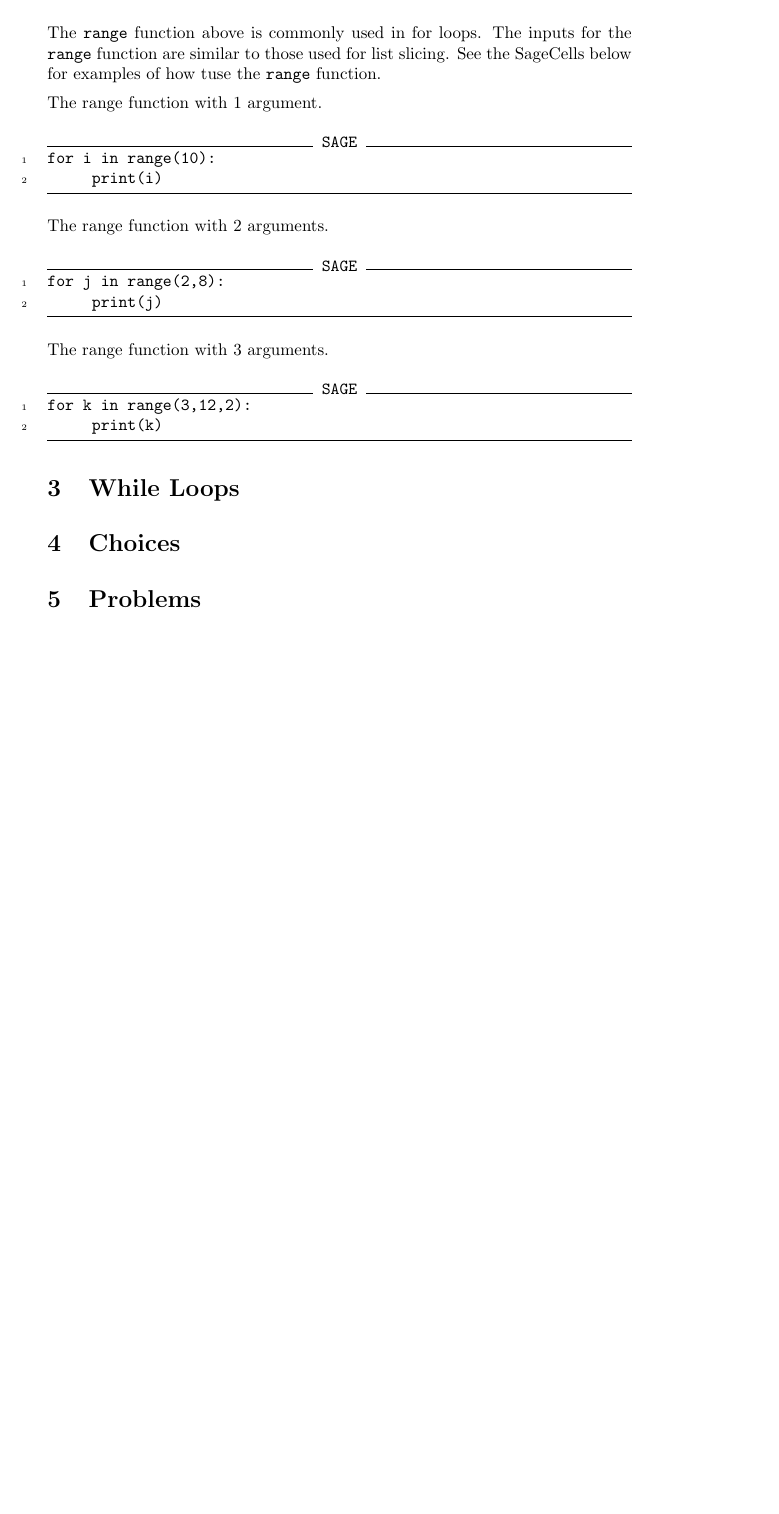
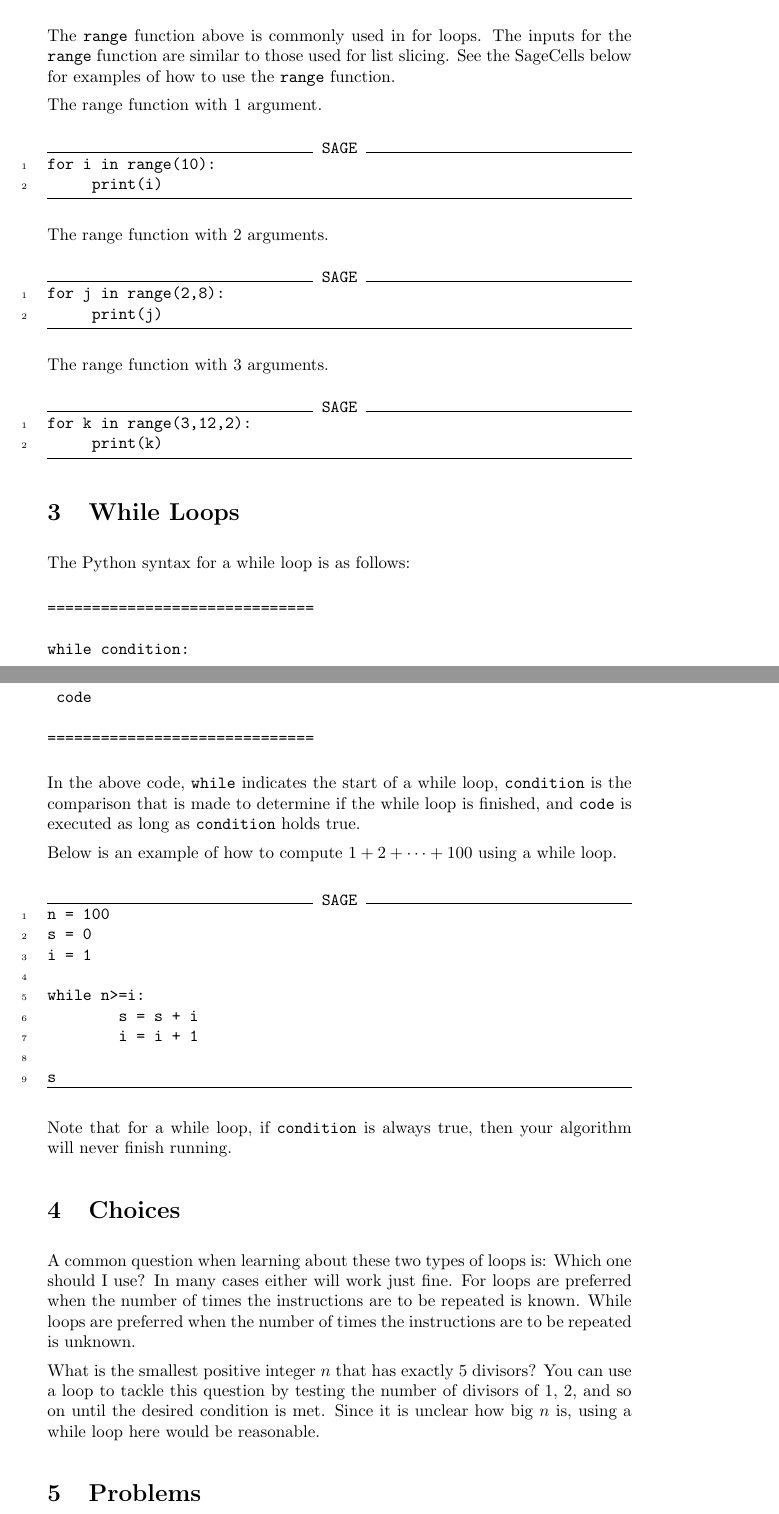
Before and after one commit to jathiel/Ximera-Xourses-NYCCT, a LaTeX document (Python/Loops.tex): part of page 2 of 3 before the commit and two parts of pages 2 and 3 of 4 after it, the two joined at a grey line, cut so that both start at the same text, the shorter picture padded with empty space. Compiled offline with pdfLaTeX.

Commit message:
choice section

```diff
--- a/Python/Loops.tex
+++ b/Python/Loops.tex
@@ -44,6 +44,6 @@ sum
 \end{sageCell}
 
-The \verb|range| function above is commonly used in for loops. The inputs for the \verb|range| function are similar to those used for list slicing. See the SageCells below for examples of how tuse the \verb|range| function.
+The \verb|range| function above is commonly used in for loops. The inputs for the \verb|range| function are similar to those used for list slicing. See the SageCells below for examples of how to use the \verb|range| function.
 
 The range function with 1 argument.
 \begin{sageCell}
@@ -65,11 +65,40 @@ for k in range(3,12,2):
 
 \section{While Loops}
 
+The Python syntax for a while loop is as follows:
 
+\begin{verbatim}
+==============================
+
+while condition:
+	code
+
+==============================
+\end{verbatim}
+
+In the above code, \verb|while| indicates the start of a while loop, \verb|condition| is the comparison that is made to determine if the while loop is finished, and \verb|code| is executed as long as \verb|condition| holds true.
+
+Below is an example of how to compute $1+2+\cdots+100$ using a while loop.
+
+\begin{sageCell}
+n = 100
+s = 0
+i = 1
+
+while n>=i:
+        s = s + i
+	i = i + 1
+
+s
+\end{sageCell}
+
+Note that for a while loop, if \verb|condition| is always true, then your algorithm will never finish running.
 
 \section{Choices}
 
+A common question when learning about these two types of loops is: Which one should I use? In many cases either will work just fine. For loops are preferred when the number of times the instructions are to be repeated is known. While loops are preferred when the number of times the instructions are to be repeated is unknown.
 
+What is the smallest positive integer $n$ that has exactly $5$ divisors? You can use a loop to tackle this question by testing the number of divisors of $1$, $2$, and so on until the desired condition is met. Since it is unclear how big $n$ is, using a while loop here would be reasonable.
 
 \section{Problems}
 
```
Also changed, not shown: Python/Loops.tex (6 more changed lines).
